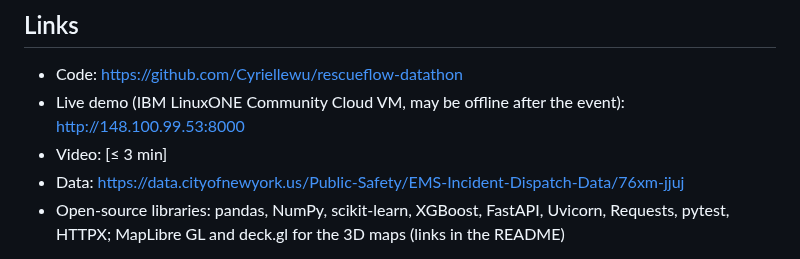
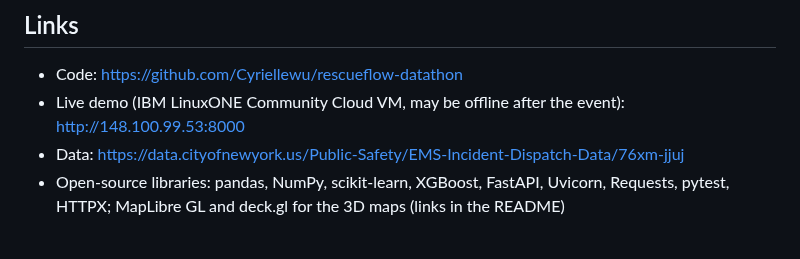
Before and after one commit to Cyriellewu/rescueflow-datathon, a Markdown page: submission/project_description.md, the part around the change. Drawn GitHub-style.

Commit message:
Project description: drop the video placeholder (the video goes in the submission form)
Co-Authored-By: Claude Sonnet 5.5 <noreply@anthropic.com>

```diff
--- a/submission/project_description.md
+++ b/submission/project_description.md
@@ -141,7 +141,6 @@ Mainframe-class systems already run the transactional workloads this is meant to
 
 - Code: https://github.com/Cyriellewu/rescueflow-datathon
 - Live demo (IBM LinuxONE Community Cloud VM, may be offline after the event): http://148.100.99.53:8000
-- Video: [≤ 3 min]
 - Data: https://data.cityofnewyork.us/Public-Safety/EMS-Incident-Dispatch-Data/76xm-jjuj
 - Open-source libraries: pandas, NumPy, scikit-learn, XGBoost, FastAPI, Uvicorn, Requests,
   pytest, HTTPX; MapLibre GL and deck.gl for the 3D maps (links in the README)
```
